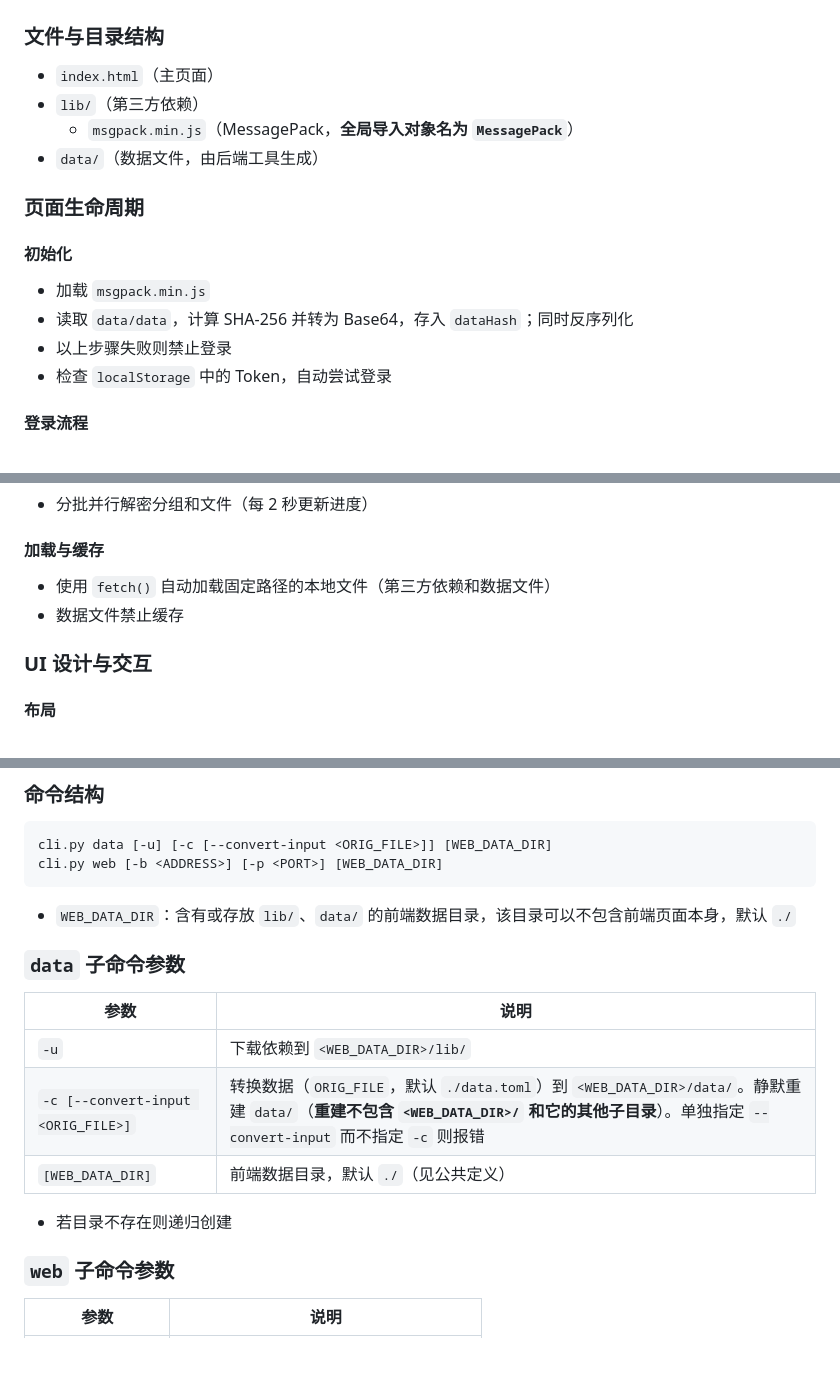
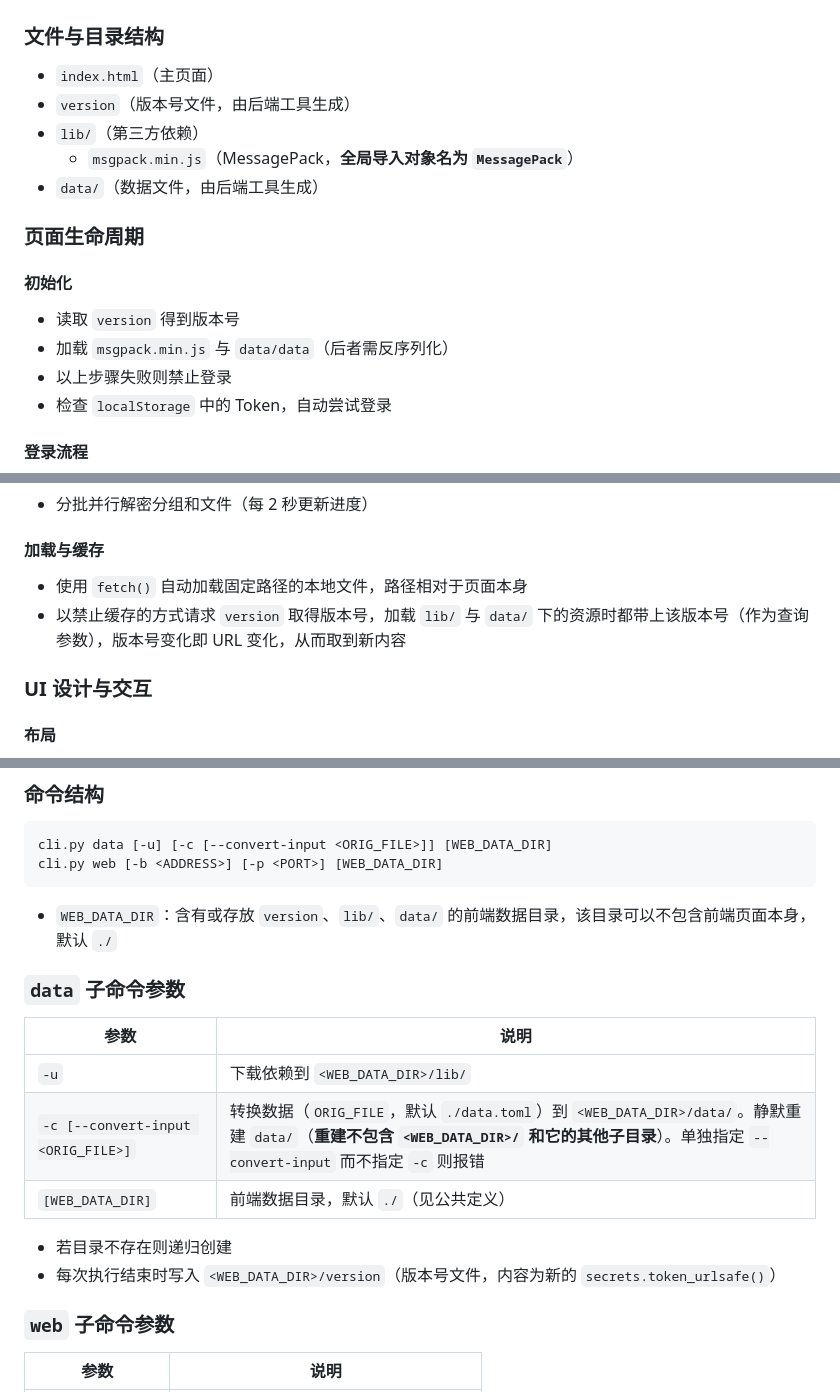
Before and after one commit to rihalvnium76/local-pwd-query, a Markdown page: DESIGN.md, 3 parts joined by grey strips. Rendered like a GitHub page; blank space fills up the shorter version.

Commit message:
docs: 用版本号文件做缓存失效
前端初始化改为读取 version，加载 lib/ 与 data/ 的资源时带上它作查询参数，
页面底部的数据校验码区随之移除。后端在每次 data 执行结束时写入该文件，
WEB_DATA_DIR 的定义与输出文件清单同步。

````diff
--- a/DESIGN.md
+++ b/DESIGN.md
@@ -39,14 +39,15 @@
 ## 前端：离线查询页面（index.html）
 ### 文件与目录结构
 - `index.html`（主页面）
+- `version`（版本号文件，由后端工具生成）
 - `lib/`（第三方依赖）
     - `msgpack.min.js`（MessagePack，**全局导入对象名为 `MessagePack`**）
 - `data/`（数据文件，由后端工具生成）
 
 ### 页面生命周期
 #### 初始化
-- 加载 `msgpack.min.js`
-- 读取 `data/data`，计算 SHA‑256 并转为 Base64，存入 `dataHash`；同时反序列化
+- 读取 `version` 得到版本号
+- 加载 `msgpack.min.js` 与 `data/data`（后者需反序列化）
 - 以上步骤失败则禁止登录
 - 检查 `localStorage` 中的 Token，自动尝试登录
 
@@ -62,8 +63,8 @@
 - 分批并行解密分组和文件（每 2 秒更新进度）
 
 #### 加载与缓存
-- 使用 `fetch()` 自动加载固定路径的本地文件（第三方依赖和数据文件）
-- 数据文件禁止缓存
+- 使用 `fetch()` 自动加载固定路径的本地文件，路径相对于页面本身
+- 以禁止缓存的方式请求 `version` 取得版本号，加载 `lib/` 与 `data/` 下的资源时都带上该版本号（作为查询参数），版本号变化即 URL 变化，从而取到新内容
 
 ### UI 设计与交互
 #### 布局
@@ -114,7 +114,7 @@ cli.py data [-u] [-c [--convert-input <ORIG_FILE>]] [WEB_DATA_DIR]
 cli.py web [-b <ADDRESS>] [-p <PORT>] [WEB_DATA_DIR]
 ```
 
-- `WEB_DATA_DIR`：含有或存放 `lib/`、`data/` 的前端数据目录，该目录可以不包含前端页面本身，默认 `./`
+- `WEB_DATA_DIR`：含有或存放 `version`、`lib/`、`data/` 的前端数据目录，该目录可以不包含前端页面本身，默认 `./`
 
 ### `data` 子命令参数
 | 参数 | 说明 |
@@ -124,6 +124,7 @@ cli.py web [-b <ADDRESS>] [-p <PORT>] [WEB_DATA_DIR]
 | `[WEB_DATA_DIR]` | 前端数据目录，默认 `./`（见公共定义） |
 
 - 若目录不存在则递归创建
+- 每次执行结束时写入 `<WEB_DATA_DIR>/version`（版本号文件，内容为新的 `secrets.token_urlsafe()`）
 
 ### `web` 子命令参数
 | 参数 | 说明 |
````
Also changed, not shown: other parts of DESIGN.md (+1 -1 lines).
